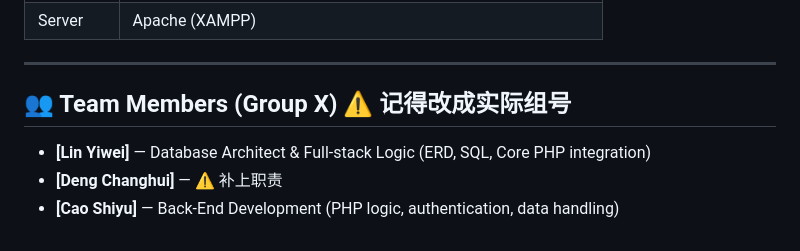
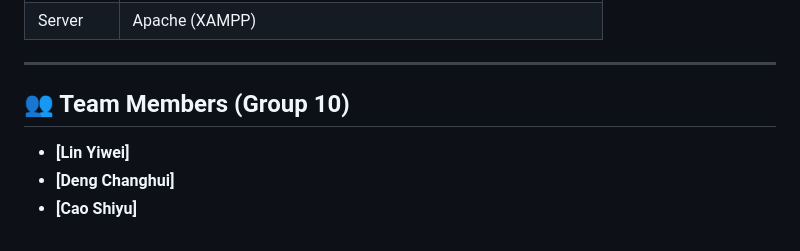
Before and after one commit to Chikachi00/Database-CW-Group10, a Markdown page: README.md, the part around the change. Drawn GitHub-style.

```diff
--- a/README.md
+++ b/README.md
@@ -139,8 +139,8 @@ Logging in as `Dr_smith` will show a red "Evaluate [1]" badge in the navigation
 
 ---
 
-## 👥 Team Members (Group X) ⚠️ 记得改成实际组号
+## 👥 Team Members (Group 10)
 
-* **[Lin Yiwei]** — Database Architect & Full-stack Logic (ERD, SQL, Core PHP integration)
-* **[Deng Changhui]** — ⚠️ 补上职责
-* **[Cao Shiyu]** — Back-End Development (PHP logic, authentication, data handling)
+* **[Lin Yiwei]**
+* **[Deng Changhui]**
+* **[Cao Shiyu]**
```
